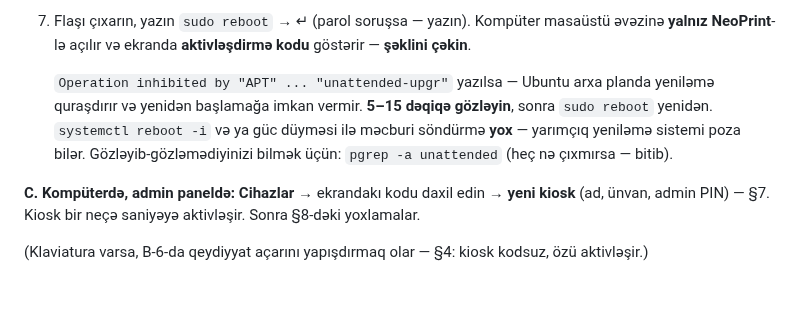
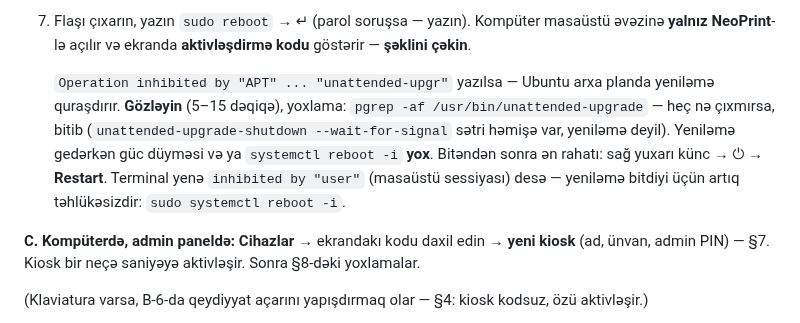
Before and after one commit to zahid2000/NeoPrint, a Markdown page: docs/KIOSK_SETUP.md, the part around the change. GitHub-like rendering; blank space fills up the shorter version.

Commit message:
docs: KIOSK_SETUP 11.0 - the right check that Ubuntu's background update is over (the shutdown helper always runs), and restarting from the desktop menu once it is (T-333)
Co-Authored-By: Claude Opus 5.5 <noreply@anthropic.com>

```diff
--- a/docs/KIOSK_SETUP.md
+++ b/docs/KIOSK_SETUP.md
@@ -314,10 +314,11 @@ Klaviatura taxılı qalırsa, B addımlarını onunla etmək daha rahatdır (ekr
 7. Flaşı çıxarın, yazın `sudo reboot` → ↵ (parol soruşsa — yazın). Kompüter masaüstü əvəzinə **yalnız NeoPrint**-lə
    açılır və ekranda **aktivləşdirmə kodu** göstərir — **şəklini çəkin**.
 
-   `Operation inhibited by "APT" ... "unattended-upgr"` yazılsa — Ubuntu arxa planda yeniləmə quraşdırır və yenidən
-   başlamağa imkan vermir. **5–15 dəqiqə gözləyin**, sonra `sudo reboot` yenidən. `systemctl reboot -i` və ya güc düyməsi
-   ilə məcburi söndürmə **yox** — yarımçıq yeniləmə sistemi poza bilər. Gözləyib-gözləmədiyinizi bilmək üçün:
-   `pgrep -a unattended` (heç nə çıxmırsa — bitib).
+   `Operation inhibited by "APT" ... "unattended-upgr"` yazılsa — Ubuntu arxa planda yeniləmə quraşdırır. **Gözləyin**
+   (5–15 dəqiqə), yoxlama: `pgrep -af /usr/bin/unattended-upgrade` — heç nə çıxmırsa, bitib (`unattended-upgrade-shutdown
+   --wait-for-signal` sətri həmişə var, yeniləmə deyil). Yeniləmə gedərkən güc düyməsi və ya `systemctl reboot -i` **yox**.
+   Bitəndən sonra ən rahatı: sağ yuxarı künc → ⏻ → **Restart**. Terminal yenə `inhibited by "user"` (masaüstü sessiyası)
+   desə — yeniləmə bitdiyi üçün artıq təhlükəsizdir: `sudo systemctl reboot -i`.
 
 **C. Kompüterdə, admin paneldə:** **Cihazlar** → ekrandakı kodu daxil edin → **yeni kiosk** (ad, ünvan, admin PIN) — §7.
 Kiosk bir neçə saniyəyə aktivləşir. Sonra §8-dəki yoxlamalar.
```
